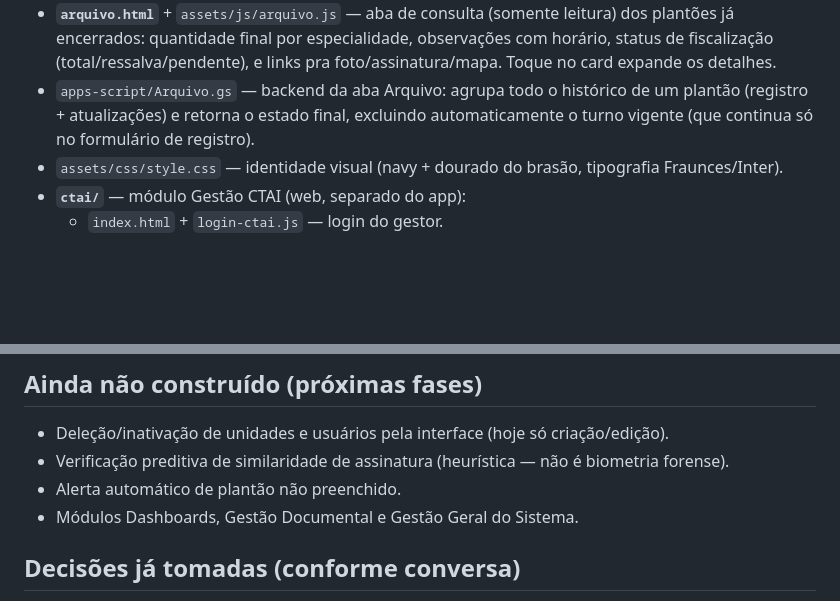
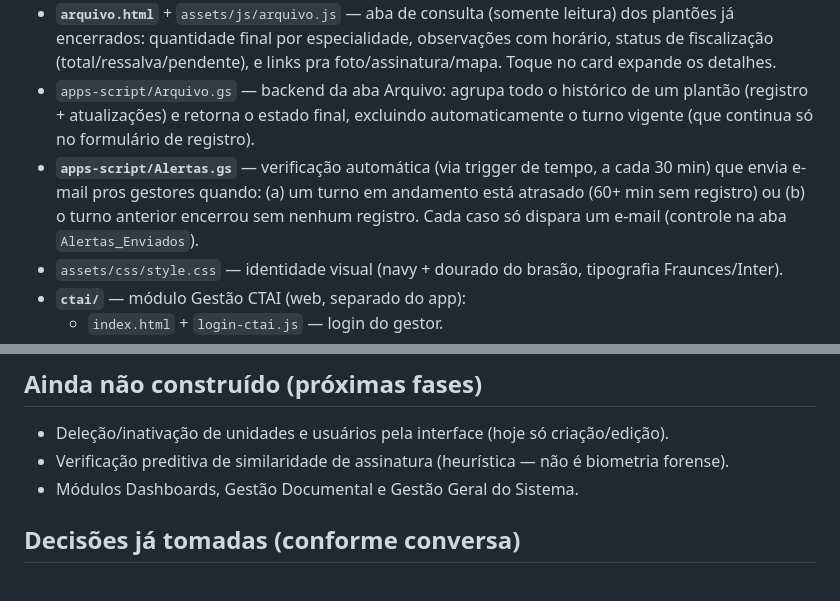
Before and after one commit to dgmcg/escalex-sistema, a Markdown page: README.md, 2 parts joined by grey strips. GitHub-like rendering; blank space fills up the shorter version.

```diff
--- a/README.md
+++ b/README.md
@@ -10,6 +10,7 @@ Scaffold inicial: frontend estático (GitHub Pages) + backend Apps Script (API)
 - `plantao.html` + `plantao.js` + `signature.js` — formulário completo: especialidades dinâmicas, foto (câmera **e** galeria separadas), assinatura em canvas, geolocalização com mapa visual (Leaflet), campos automáticos não editáveis. Agora com barra de navegação inferior (Plantão atual / Arquivo) e **especialidades de projetos vigentes exibidas separadamente** (cards com borda dourada) quando há um projeto de sazonalidade ativo pra unidade naquela data.
 - **`arquivo.html`** + `assets/js/arquivo.js` — aba de consulta (somente leitura) dos plantões já encerrados: quantidade final por especialidade, observações com horário, status de fiscalização (total/ressalva/pendente), e links pra foto/assinatura/mapa. Toque no card expande os detalhes.
 - `apps-script/Arquivo.gs` — backend da aba Arquivo: agrupa todo o histórico de um plantão (registro + atualizações) e retorna o estado final, excluindo automaticamente o turno vigente (que continua só no formulário de registro).
+- **`apps-script/Alertas.gs`** — verificação automática (via trigger de tempo, a cada 30 min) que envia e-mail pros gestores quando: (a) um turno em andamento está atrasado (60+ min sem registro) ou (b) o turno anterior encerrou sem nenhum registro. Cada caso só dispara um e-mail (controle na aba `Alertas_Enviados`).
 - `assets/css/style.css` — identidade visual (navy + dourado do brasão, tipografia Fraunces/Inter).
 - **`ctai/`** — módulo Gestão CTAI (web, separado do app):
   - `index.html` + `login-ctai.js` — login do gestor.
@@ -33,7 +34,6 @@ Scaffold inicial: frontend estático (GitHub Pages) + backend Apps Script (API)
 ## Ainda não construído (próximas fases)
 - Deleção/inativação de unidades e usuários pela interface (hoje só criação/edição).
 - Verificação preditiva de similaridade de assinatura (heurística — não é biometria forense).
-- Alerta automático de plantão não preenchido.
 - Módulos Dashboards, Gestão Documental e Gestão Geral do Sistema.
 
 ## Decisões já tomadas (conforme conversa)
```
